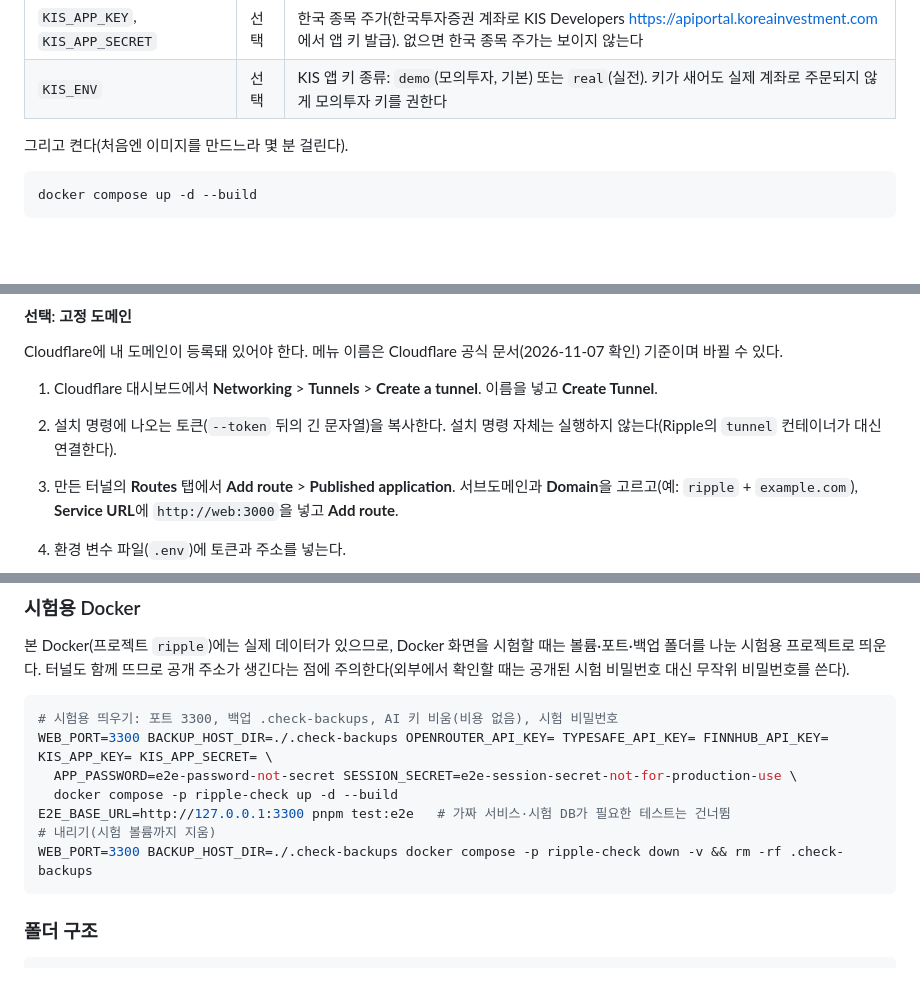
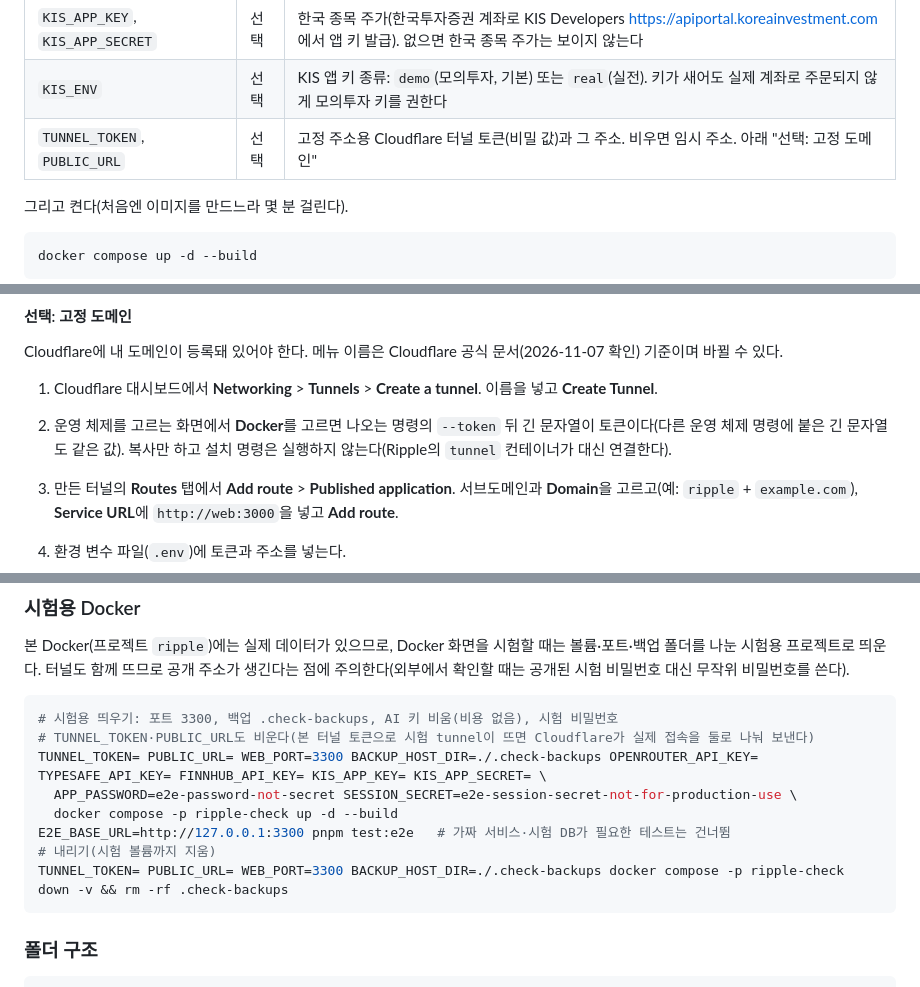
Before and after one commit to anjfgkfkrh/Ripple, a Markdown page: README.md, 3 parts joined by grey strips. GitHub-like rendering; blank space fills up the shorter version.

Commit message:
tunnel-docs 리뷰 수정: README 시험 Docker 앞머리에 TUNNEL_TOKEN·PUBLIC_URL 비우기, 토큰 위치 문구, 환경 변수 표
Co-Authored-By: Claude Opus 5.5 <noreply@anthropic.com>

````diff
--- a/README.md
+++ b/README.md
@@ -38,6 +38,7 @@ cp .env.example .env    # 아직 .env가 없을 때만
 | `FINNHUB_API_KEY` | 선택 | 미국 종목 뉴스와 주가(무료 가입 https://finnhub.io). 없으면 미국 뉴스·주가는 건너뛴다 |
 | `KIS_APP_KEY`, `KIS_APP_SECRET` | 선택 | 한국 종목 주가(한국투자증권 계좌로 KIS Developers https://apiportal.koreainvestment.com 에서 앱 키 발급). 없으면 한국 종목 주가는 보이지 않는다 |
 | `KIS_ENV` | 선택 | KIS 앱 키 종류: `demo`(모의투자, 기본) 또는 `real`(실전). 키가 새어도 실제 계좌로 주문되지 않게 모의투자 키를 권한다 |
+| `TUNNEL_TOKEN`, `PUBLIC_URL` | 선택 | 고정 주소용 Cloudflare 터널 토큰(비밀 값)과 그 주소. 비우면 임시 주소. 아래 "선택: 고정 도메인" |
 
 그리고 켠다(처음엔 이미지를 만드느라 몇 분 걸린다).
 
@@ -70,7 +71,7 @@ docker compose up -d --build
 Cloudflare에 내 도메인이 등록돼 있어야 한다. 메뉴 이름은 Cloudflare 공식 문서(2026-11-07 확인) 기준이며 바뀔 수 있다.
 
 1. Cloudflare 대시보드에서 **Networking** > **Tunnels** > **Create a tunnel**. 이름을 넣고 **Create Tunnel**.
-2. 설치 명령에 나오는 토큰(`--token` 뒤의 긴 문자열)을 복사한다. 설치 명령 자체는 실행하지 않는다(Ripple의 `tunnel` 컨테이너가 대신 연결한다).
+2. 운영 체제를 고르는 화면에서 **Docker**를 고르면 나오는 명령의 `--token` 뒤 긴 문자열이 토큰이다(다른 운영 체제 명령에 붙은 긴 문자열도 같은 값). 복사만 하고 설치 명령은 실행하지 않는다(Ripple의 `tunnel` 컨테이너가 대신 연결한다).
 3. 만든 터널의 **Routes** 탭에서 **Add route** > **Published application**. 서브도메인과 **Domain**을 고르고(예: `ripple` + `example.com`), **Service URL**에 `http://web:3000`을 넣고 **Add route**.
 4. 환경 변수 파일(`.env`)에 토큰과 주소를 넣는다.
 
@@ -255,12 +256,13 @@ HOSTNAME=127.0.0.1 rust/target/debug/ripple web         # 터미널 2: web     h
 
 ```bash
 # 시험용 띄우기: 포트 3300, 백업 .check-backups, AI 키 비움(비용 없음), 시험 비밀번호
-WEB_PORT=3300 BACKUP_HOST_DIR=./.check-backups OPENROUTER_API_KEY= TYPESAFE_API_KEY= FINNHUB_API_KEY= KIS_APP_KEY= KIS_APP_SECRET= \
+# TUNNEL_TOKEN·PUBLIC_URL도 비운다(본 터널 토큰으로 시험 tunnel이 뜨면 Cloudflare가 실제 접속을 둘로 나눠 보낸다)
+TUNNEL_TOKEN= PUBLIC_URL= WEB_PORT=3300 BACKUP_HOST_DIR=./.check-backups OPENROUTER_API_KEY= TYPESAFE_API_KEY= FINNHUB_API_KEY= KIS_APP_KEY= KIS_APP_SECRET= \
   APP_PASSWORD=e2e-password-not-secret SESSION_SECRET=e2e-session-secret-not-for-production-use \
   docker compose -p ripple-check up -d --build
 E2E_BASE_URL=http://127.0.0.1:3300 pnpm test:e2e   # 가짜 서비스·시험 DB가 필요한 테스트는 건너뜀
 # 내리기(시험 볼륨까지 지움)
-WEB_PORT=3300 BACKUP_HOST_DIR=./.check-backups docker compose -p ripple-check down -v && rm -rf .check-backups
+TUNNEL_TOKEN= PUBLIC_URL= WEB_PORT=3300 BACKUP_HOST_DIR=./.check-backups docker compose -p ripple-check down -v && rm -rf .check-backups
 ```
 
 ### 폴더 구조
````
Also changed, not shown: release/INSTALL.md (+2 -1 lines).
